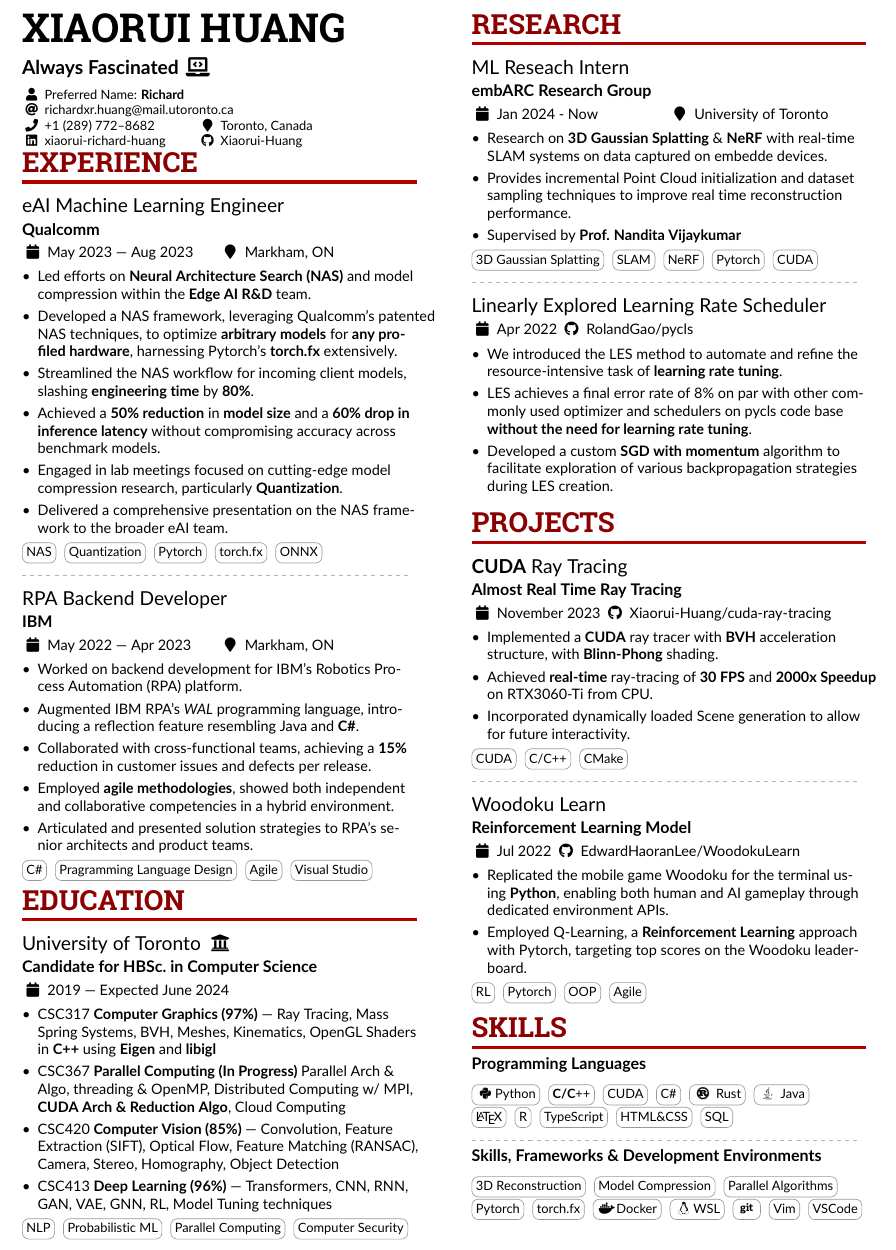
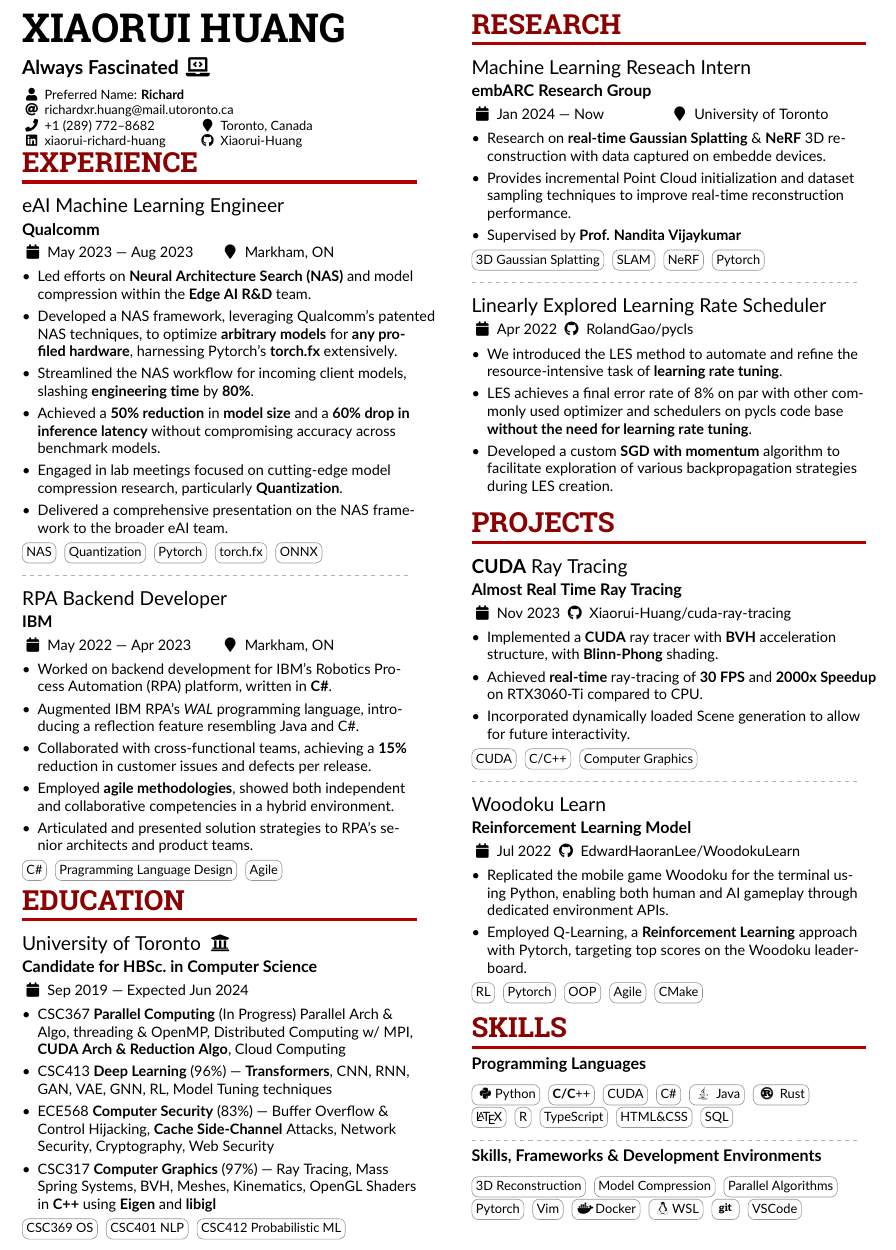
Before and after one commit to Xiaorui-Huang/resume, a LaTeX CV (ML.tex): part of the page, cut so that both start at the same text. Compiled offline with pdfLaTeX.

Commit message:
April 12 - CentML

```diff
--- a/ML.tex
+++ b/ML.tex
@@ -169,10 +169,10 @@
 
     \begin{itemize}
 
-        \item Worked on backend development for IBM's Robotics Process Automation (RPA) platform.
+        \item Worked on backend development for IBM's Robotics Process Automation (RPA) platform, written in  \textbf{C\#}.
 
         \item Augmented IBM RPA's \textit{WAL} programming
-              language, introducing a reflection feature resembling Java and \textbf{C\#}.
+              language, introducing a reflection feature resembling Java and C\#.
 
         \item Collaborated with cross-functional teams, achieving a \textbf{15\%} reduction in customer issues and defects per release.
 
@@ -198,40 +198,41 @@
     \cvtag{C\#}
     \cvtag{Pragramming Language Design}
     \cvtag{Agile}
-    \cvtag{Visual Studio}
 
     \vspace{-3pt}
     \cvsection{Education}
 
-    \cvevent{University of Toronto \faUniversity}{Candidate for HBSc.\ in Computer Science}{2019 --- Expected June 2024}{}
+    \cvevent{University of Toronto \faUniversity}{Candidate for HBSc.\ in Computer Science}{Sep 2019 --- Expected Jun 2024}{}
     % \vspace{-5pt}
     \begin{itemize}
 
-
-        \item CSC317 \textbf{Computer Graphics (97\%)} --- Ray Tracing, Mass
-              Spring Systems, BVH, Meshes, Kinematics, OpenGL Shaders in
-              \textbf{C++} using \textbf{Eigen} and \textbf{libigl}
-
-        \item  CSC367 \textbf{Parallel Computing (In Progress)}
+        \item  CSC367 \textbf{Parallel Computing} (In Progress)
               Parallel Arch \& Algo, threading \& OpenMP, Distributed Computing w/ MPI,
               \textbf{CUDA Arch \& Reduction Algo}, Cloud Computing
 
+              % \item CSC420 \textbf{Computer Vision (85\%)} --- Convolution, Feature
+              %       Extraction (SIFT), Optical Flow, Feature Matching (RANSAC), Camera,
+              %       Stereo, Homography, Object Detection
 
-        \item CSC420 \textbf{Computer Vision (85\%)} --- Convolution, Feature
-              Extraction (SIFT), Optical Flow, Feature Matching (RANSAC), Camera,
-              Stereo, Homography, Object Detection
+        \item CSC413 \textbf{Deep Learning} (96\%) --- \textbf{Transformers}, CNN, RNN, GAN, VAE, GNN, RL, Model Tuning techniques
 
-        \item CSC413 \textbf{Deep Learning (96\%)} --- Transformers, CNN, RNN, GAN, VAE, GNN, RL, Model Tuning techniques
+        \item ECE568 \textbf{Computer Security} (83\%) --- Buffer Overflow \& Control Hijacking, \textbf{Cache Side-Channel} Attacks, Network Security, Cryptography, Web Security
               % \item  \textbf{CSC258 Computer Organization - 95\%} Implemented
               % and understood core computer component from basic circuits as well as
               % writing assembly instructions.
 
+        \item CSC317 \textbf{Computer Graphics} (97\%) --- Ray Tracing, Mass
+              Spring Systems, BVH, Meshes, Kinematics, OpenGL Shaders in
+              \textbf{C++} using \textbf{Eigen} and \textbf{libigl}
+
               % \item \textbf{CSC209 Software Tools \& Sys Programming- 93\%} Bash Scripting, C, software tools, pipes, file processing, system calls
     \end{itemize}
-    \cvtag{NLP}
-    \cvtag{Probabilistic ML}
-    \cvtag{Parallel Computing}
-    \cvtag{Computer Security}
+    % \cvtag{NLP}
+    \cvtag{CSC369 OS}
+    \cvtag{CSC401 NLP}
+    \cvtag{CSC412 Probabilistic ML}
+    % \cvtag{Parallel Computing}
+    % \cvtag{Computer Security}
     % \cvtag{C++}
     % \cvtag{Pytorch}
     % \cvtag{Linear Algebra}
@@ -245,14 +246,14 @@
     \switchcolumn{}
 
     \cvsection{Research}
-    \cvevent{ML Reseach Intern}{embARC Research Group}{Jan 2024 - Now}{University of Toronto}
+    \cvevent{Machine Learning Reseach Intern}{embARC Research Group}{Jan 2024 --- Now}{University of Toronto}
     \begin{itemize}
-        \item Research on \textbf{3D Gaussian Splatting} \& \textbf{NeRF} with real-time SLAM systems on data captured on embedde devices.
-        \item Provides incremental Point Cloud initialization and dataset sampling techniques to improve real time reconstruction performance.
+        \item Research on \textbf{real-time Gaussian Splatting} \& \textbf{NeRF} 3D reconstruction with data captured on embedde devices.
+        \item Provides incremental Point Cloud initialization and dataset sampling techniques to improve real-time reconstruction performance.
         \item Supervised by \href{https://www.cs.toronto.edu/~nandita/}{\textbf{Prof. Nandita Vijaykumar}}
     \end{itemize}
 
-    \cvtag{3D Gaussian Splatting} \cvtag{SLAM} \cvtag{NeRF} \cvtag{Pytorch} \cvtag{CUDA}
+    \cvtag{3D Gaussian Splatting} \cvtag{SLAM} \cvtag{NeRF} \cvtag{Pytorch} %\cvtag{CUDA}
 
     \divider{}
 
@@ -304,16 +305,16 @@
     %% page if the content is too long.
 
     \cvevent{\textbf{CUDA} Ray Tracing}{Almost Real Time Ray Tracing}
-    {November 2023 \github{Xiaorui-Huang/cuda-ray-tracing}
+    {Nov 2023 \github{Xiaorui-Huang/cuda-ray-tracing}
     }{}
     \begin{itemize}
         \item Implemented a \textbf{CUDA} ray tracer with \textbf{BVH} acceleration structure, with \textbf{Blinn-Phong} shading.
-        \item Achieved \textbf{real-time} ray-tracing of \textbf{30 FPS} and \textbf{2000x Speedup} on RTX3060-Ti from CPU.
+        \item Achieved \textbf{real-time} ray-tracing of \textbf{30 FPS} and \textbf{2000x Speedup} on RTX3060-Ti compared to CPU\@.
         \item Incorporated dynamically loaded Scene generation to allow for future interactivity.
     \end{itemize}
     \cvtag{CUDA}
     \cvtag{C\//C++}
-    \cvtag{CMake}
+    \cvtag{Computer Graphics}
 
     % \divider{}
     % \vspace{-2pt}
@@ -340,7 +341,7 @@
     }{}
     \begin{itemize}
 
-        \item Replicated the mobile game \href{https://play.google.com/store/apps/details?id=com.tripledot.woodoku&hl=en_CA&gl=US}{Woodoku} for the terminal using \textbf{Python}, enabling both human and AI gameplay through dedicated environment APIs.
+        \item Replicated the mobile game \href{https://play.google.com/store/apps/details?id=com.tripledot.woodoku&hl=en_CA&gl=US}{Woodoku} for the terminal using Python, enabling both human and AI gameplay through dedicated environment APIs.
         \item Employed Q-Learning, a \textbf{Reinforcement Learning} approach with Pytorch, targeting top scores on the Woodoku leaderboard.
               % \item Adhered to \textbf{agile} methodologies; integrated CI testing, static type checks, and employed tools like GitHub Actions, pytest, and mypy for efficient code reviews and development.
 
@@ -476,8 +478,8 @@
     \cvtag{\textbf{C/C}++}
     \cvtag{CUDA}
     \cvtag{C\#}
-    \cvtag{\faRust{} Rust}
-    \cvtag{\faJava{} Java}\\
+    \cvtag{\faJava{} Java}
+    \cvtag{\faRust{} Rust}\\
     \cvtag{\LaTeX}
     % \cvtag{PowerShell}
     \cvtag{R}
@@ -505,7 +507,8 @@
     \cvtag{Model Compression}
     \cvtag{Parallel Algorithms}
     \cvtag{Pytorch}
-    \cvtag{torch.fx}
+    % \cvtag{torch.fx}
+    \cvtag{Vim}
     \cvtag{\faDocker{}Docker}
     % \cvtag{ROS}
     % \cvtag{TensorFlow}
```
Also changed, not shown: ML.pdf, ML.tex (3 more changed lines).
